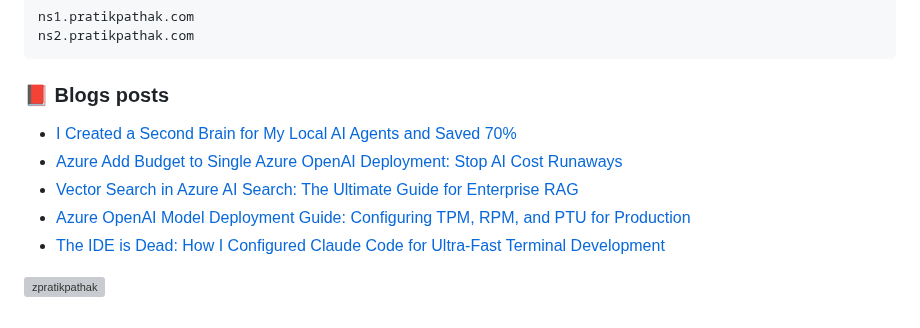
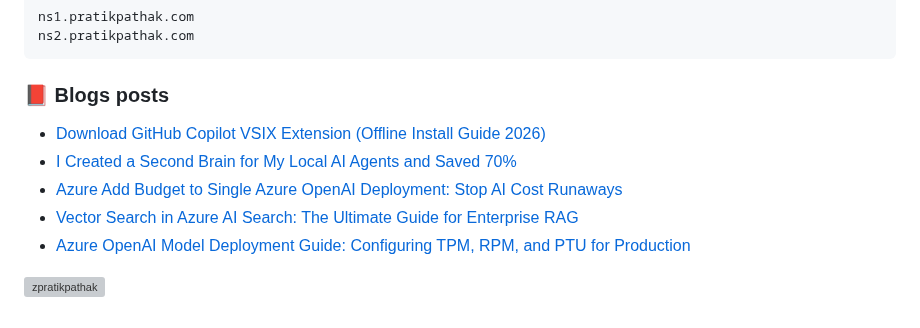
Before and after one commit to zpratikpathak/zpratikpathak, a Markdown page: README.md, the part around the change. Rendered like a GitHub page; grey boxes are pictures that could not be loaded.

Commit message:
Updated with the latest blog posts

```diff
--- a/README.md
+++ b/README.md
@@ -83,11 +83,11 @@ ns2.pratikpathak.com
 
 ### 📕 Blogs posts
 <!-- BLOG-POST-LIST:START -->
+- [Download GitHub Copilot VSIX Extension &lpar;Offline Install Guide 2026&rpar;](https://pratikpathak.com/download-github-copilot-vsix-extension-offline-install-guide-2026/)
 - [I Created a Second Brain for My Local AI Agents and Saved 70%](https://pratikpathak.com/i-created-a-second-brain-for-my-local-ai-agents-and-saved-70/)
 - [Azure Add Budget to Single Azure OpenAI Deployment: Stop AI Cost Runaways](https://pratikpathak.com/azure-add-budget-to-single-azure-openai-deployment/)
 - [Vector Search in Azure AI Search: The Ultimate Guide for Enterprise RAG](https://pratikpathak.com/azure-cognitive-search-vector-guide/)
 - [Azure OpenAI Model Deployment Guide: Configuring TPM, RPM, and PTU for Production](https://pratikpathak.com/azure-openai-model-deployment-tpm-ptu-guide/)
-- [The IDE is Dead: How I Configured Claude Code for Ultra-Fast Terminal Development](https://pratikpathak.com/the-ide-is-dead-how-i-configured-claude-code-for-ultra-fast-terminal-development/)
 <!-- BLOG-POST-LIST:END -->
 
 
```
